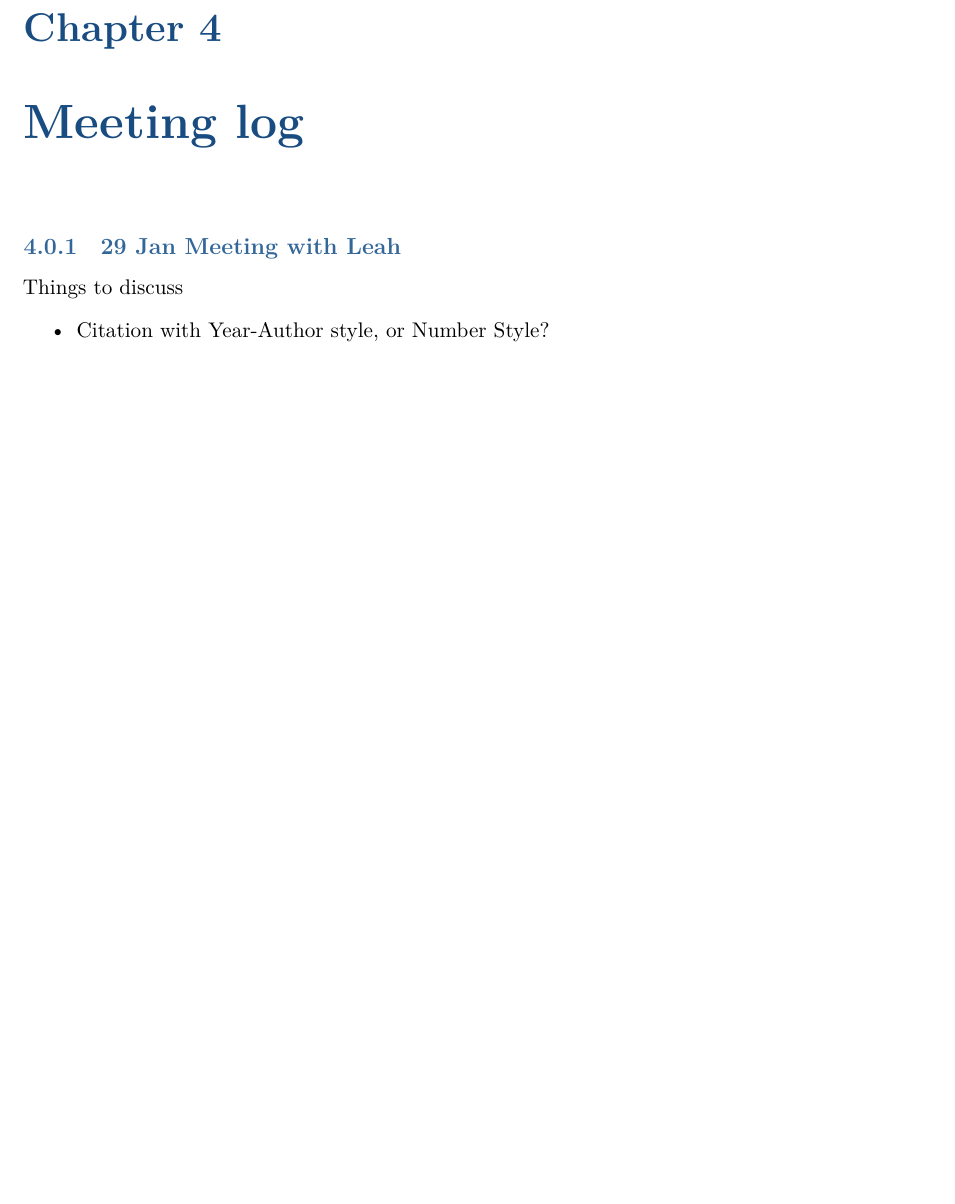
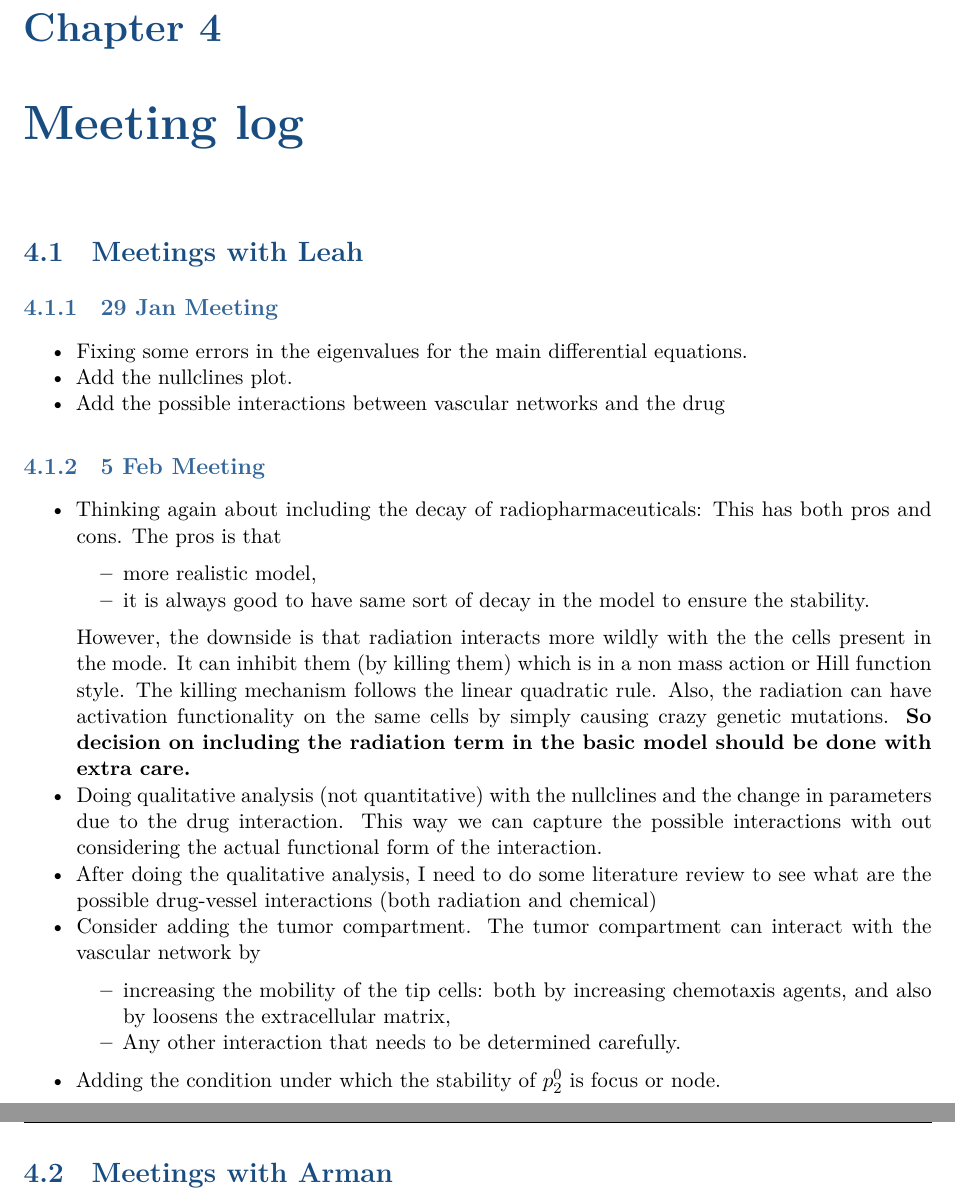
Before and after one commit to alifele/ProjectReport, a LaTeX thesis (Findings (Shared Folder)/Findings.tex, which reads Findings (Shared Folder)/Chapters/MeetingLog.tex, Findings (Shared Folder)/commands.sty): part of page 15 of 23 before the commit and two parts of pages 16 and 17 of 25 after it, the two joined at a grey line, cut so that both start at the same text, the shorter picture padded with empty space. Compiled offline with XeLaTeX.

Commit message:
new updates

```diff
--- a/Findings (Shared Folder)/Chapters/MeetingLog.tex
+++ b/Findings (Shared Folder)/Chapters/MeetingLog.tex
@@ -1,7 +1,30 @@
 \chapter{Meeting log}
+\section{Meetings with Leah}
+\subsection{29 Jan Meeting}
 
-\subsection{29 Jan Meeting with Leah}
-Things to discuss
-\begin{itemize}
-	\item Citation with Year-Author style, or Number Style?
+\begin{itemize}[itemsep=0pt, parsep=0pt]
+	\item Fixing some errors in the eigenvalues for the main differential equations.
+	\item Add the nullclines plot.
+	\item Add the possible interactions between vascular networks and the drug
 \end{itemize}
+
+
+\subsection{5 Feb Meeting}
+\begin{itemize}[itemsep=0pt, parsep=0pt]
+	\item Thinking again about including the decay of radiopharmaceuticals: This has both pros and cons. The pros is that
+	\begin{itemize}[itemsep=0pt, parsep=0pt]
+		\item more realistic model,
+		\item it is always good to have same sort of decay in the model to ensure the stability.
+	\end{itemize}
+	However, the downside is that radiation interacts more wildly with the the cells present in the mode. It can inhibit them (by killing them) which is in a non mass action or Hill function style. The killing mechanism follows the linear quadratic rule. Also, the radiation can have activation functionality on the same cells by simply causing crazy genetic mutations. \textbf{So decision on including the radiation term in the basic model should be done with extra care.}
+	\item Doing qualitative analysis (not quantitative) with the nullclines and the change in parameters due to the drug interaction. This way we can capture the possible interactions with out considering the actual functional form of the interaction.
+	\item After doing the qualitative analysis, I need to do some literature review to see what are the possible drug-vessel interactions (both radiation and chemical)
+	\item Consider adding the tumor compartment. The tumor compartment can interact with the vascular network by
+	\begin{itemize}[itemsep=0pt, parsep=0pt]
+		\item increasing the mobility of the tip cells: both by increasing chemotaxis agents, and also by loosens the extracellular matrix,
+		\item Any other interaction that needs to be determined carefully.
+	\end{itemize}
+	\item Adding the condition under which the stability of $p^0_2$ is focus or node.
+\end{itemize}
+
+\section{Meetings with Arman}
--- a/Findings (Shared Folder)/commands.sty
+++ b/Findings (Shared Folder)/commands.sty
@@ -21,6 +21,7 @@
 \numberwithin{equation}{section}
 \numberwithin{figure}{section}
 
+\usepackage{placeins}
 
 %\usepackage[utf8]{inputenc}
 %\usepackage[T1]{fontenc}
@@ -108,10 +109,10 @@
 
 \newcommand{\eigvect}[2]{v_#1^{[#2]}}
 \newcommand{\vspan}[1]{\operatorname{Span}\{#1\}}
-\newcommand{\vectt}[2]{\begin{bmatrix}
+\newcommand{\vectt}[2]{\begin{pmatrix}
 		#1 \\
 		#2
-\end{bmatrix}}
+\end{pmatrix}}
 \newcommand{\vecttt}[3]{\begin{bmatrix}
 		#1 \\
 		#2 \\
```
Also changed, not shown: Findings (Shared Folder)/Chapters/modelAttempts.tex (+21 -2 lines), Findings (Shared Folder)/Findings.bbl (added), Findings (Shared Folder)/Findings.pdf, 12 other files.
